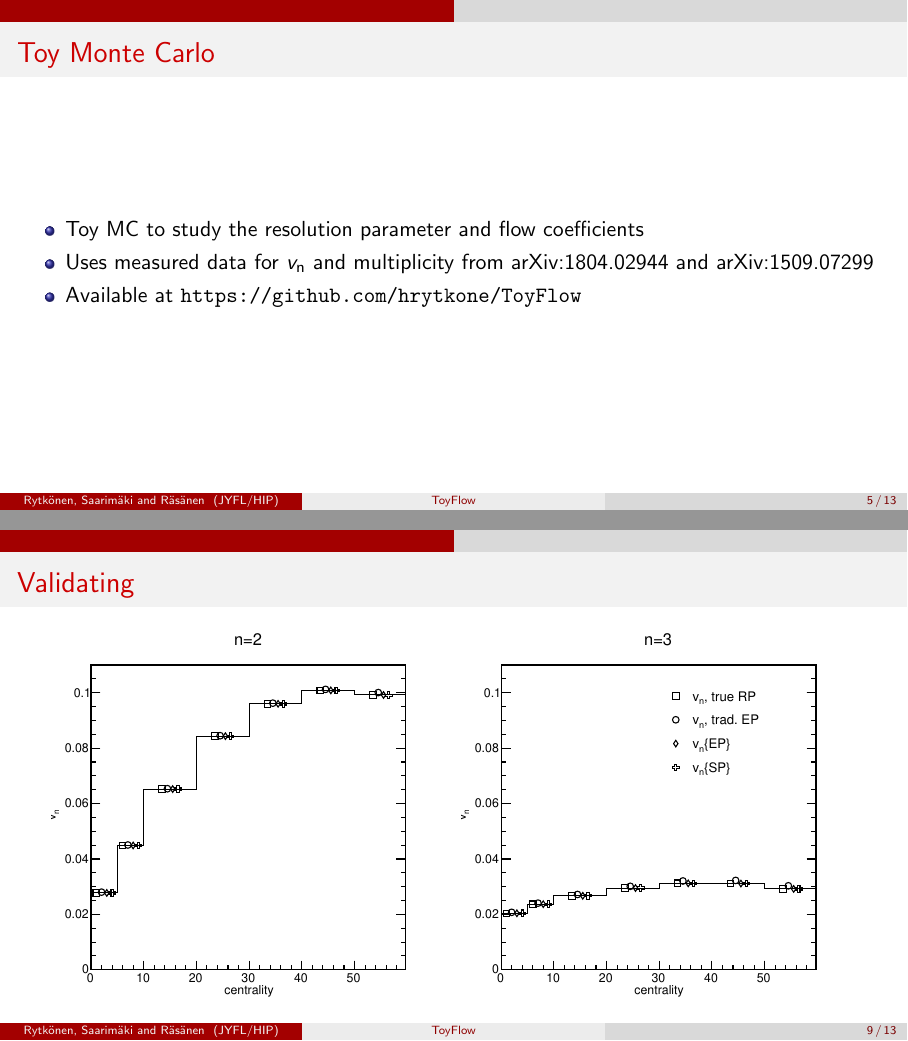
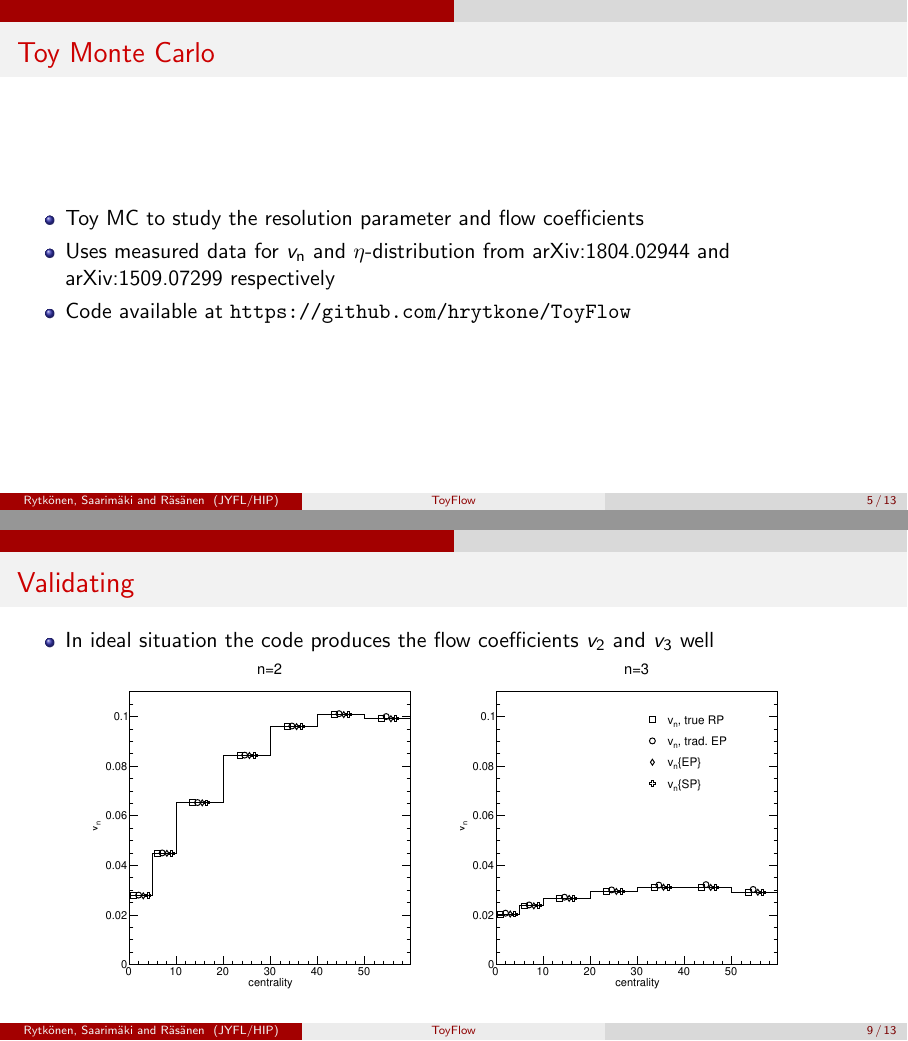
Before and after one commit to osaarima/19-08-13, LaTeX slides (weekly.tex): pages 6 and 10 of 19, joined at a grey line. Compiled offline with pdfLaTeX; a LaTeX package or settings file that is missing is left out.

Commit message:
couple of changes

```diff
--- a/weekly.tex
+++ b/weekly.tex
@@ -176,8 +176,8 @@
         \column{1.0\textwidth}
         \begin{itemize}
             \item Toy MC to study the resolution parameter and flow coefficients
-            \item Uses measured data for $v_{\text{n}}$ and multiplicity from \href{https://arxiv.org/abs/1804.02944}{arXiv:1804.02944} and \href{https://arxiv.org/abs/1509.07299}{arXiv:1509.07299}
-            \item Available at \url{https://github.com/hrytkone/ToyFlow}
+            \item Uses measured data for $v_{\text{n}}$ and $\eta$-distribution from \href{https://arxiv.org/abs/1804.02944}{arXiv:1804.02944} and \href{https://arxiv.org/abs/1509.07299}{arXiv:1509.07299} respectively
+            \item Code available at \url{https://github.com/hrytkone/ToyFlow}
         \end{itemize}
     \end{columns}
 }
@@ -237,7 +237,10 @@
 \frame {
     \frametitle{Validating}
         \begin{figure}[htbp]
-            \includegraphics[width=0.95\textwidth]{FIT-vn-ideal.pdf}
+            \begin{itemize}
+                \item In ideal situation the code produces the flow coefficients $v_2$ and $v_3$ well
+            \end{itemize}
+            \includegraphics[width=0.85\textwidth]{FIT-vn-ideal.pdf}
             \caption{}
         \end{figure}
 }
```
Also changed, not shown: weekly.pdf, weekly.tex (4 more changed lines).
